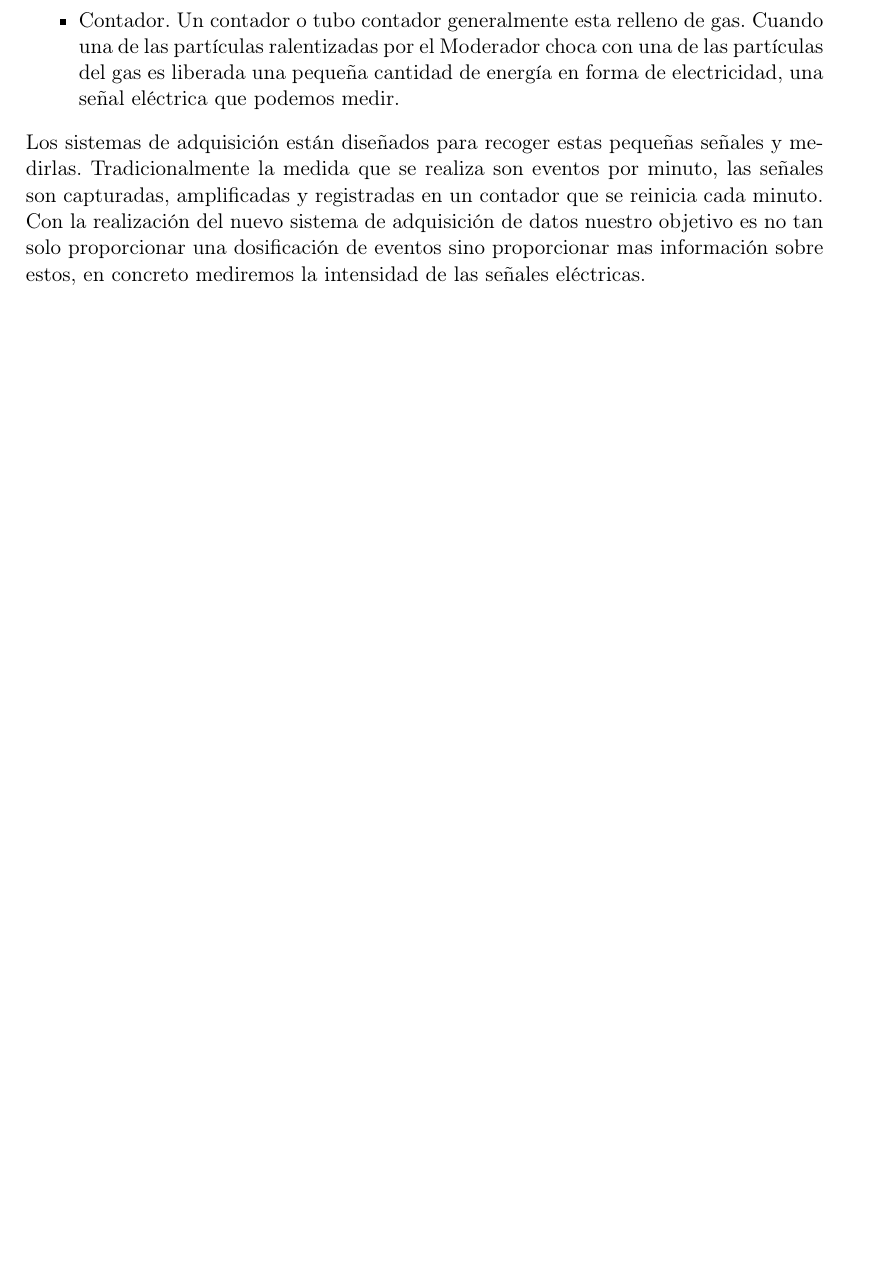
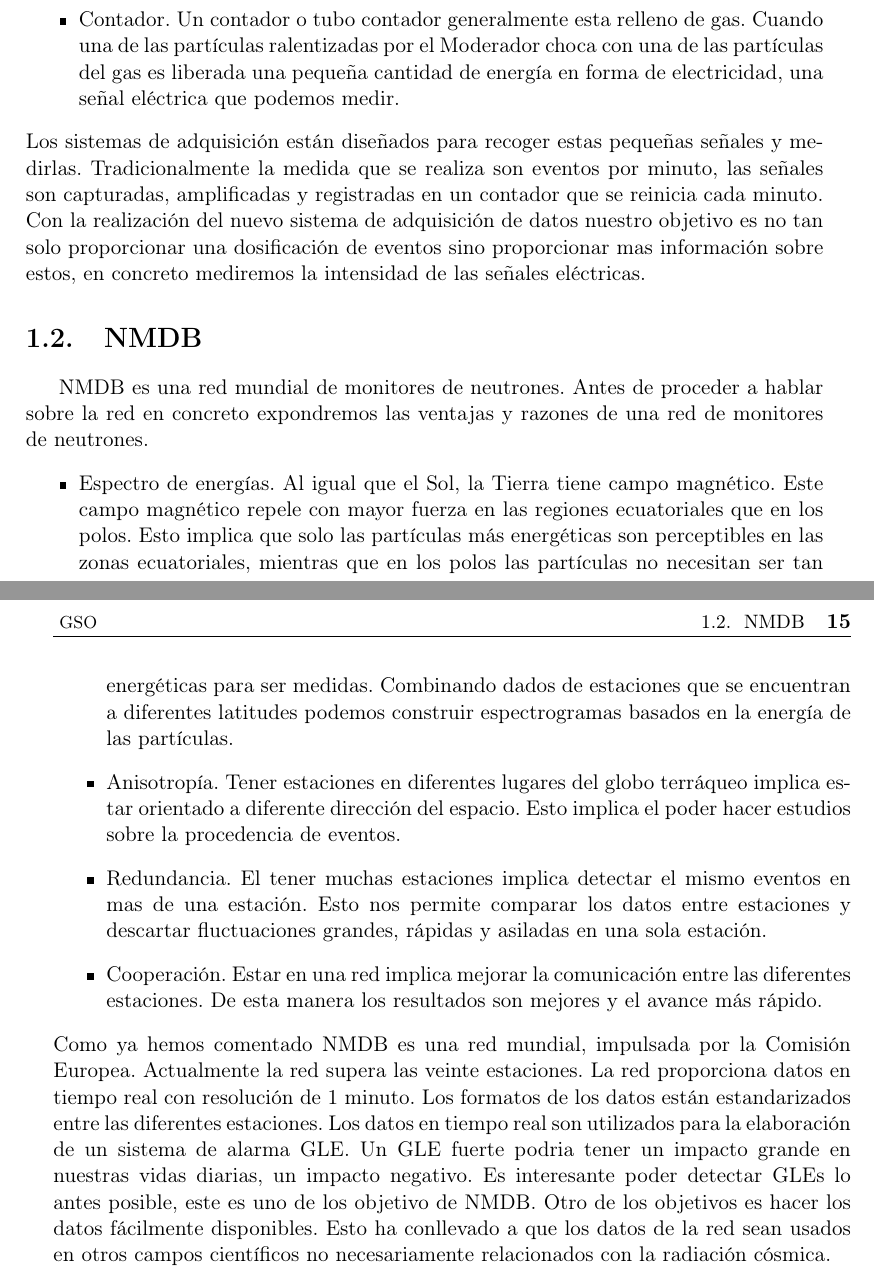
Before and after one commit to hristoivanov/tfg, a LaTeX book (proyecto.tex, which reads introduccion.tex): part of page 14 of 31 before the commit and two parts of pages 14 and 15 of 33 after it, the two joined at a grey line, cut so that both start at the same text, the shorter picture padded with empty space. Compiled offline with pdfLaTeX.

Commit message:
Introdución. NMDB

```diff
--- a/introduccion.tex
+++ b/introduccion.tex
@@ -51,3 +51,27 @@
 	eventos por minuto, las señales son capturadas, amplificadas y registradas en un contador que se reinicia cada minuto. Con la realización
 	del nuevo sistema de adquisición de datos nuestro objetivo es no tan solo proporcionar una dosificación de eventos sino proporcionar mas
 	información sobre estos, en concreto mediremos la intensidad de las señales eléctricas.
+
+
+\section{NMDB}
+	NMDB es una red mundial de monitores de neutrones. Antes de proceder a hablar sobre la red en concreto expondremos las ventajas y razones de
+	una red de monitores de neutrones.
+	\begin{itemize}
+		\item 	Espectro de energías. Al igual que el Sol, la Tierra tiene campo magnético. Este campo magnético repele con mayor fuerza en
+		  	las regiones ecuatoriales que en los polos. Esto implica que solo las partículas más energéticas son perceptibles en las
+			zonas ecuatoriales, mientras que en los polos las partículas no necesitan ser tan energéticas para ser medidas. Combinando
+			dados de estaciones que se encuentran a diferentes latitudes podemos construir espectrogramas basados en la energía de las
+			partículas.
+		\item 	Anisotropía. Tener estaciones en diferentes lugares del globo terráqueo implica estar orientado a diferente dirección del
+		  	espacio. Esto implica el poder hacer estudios sobre la procedencia de eventos.
+		\item 	Redundancia. El tener muchas estaciones implica detectar el mismo eventos en mas de una estación. Esto nos permite comparar
+		  	los datos entre estaciones y descartar fluctuaciones grandes, rápidas y asiladas en una sola estación.
+		\item 	Cooperación. Estar en una red implica mejorar la comunicación entre las diferentes estaciones. De esta manera los resultados
+		  	son mejores y el avance más rápido.
+	\end{itemize}
+	Como ya hemos comentado NMDB es una red mundial, impulsada por la Comisión Europea. Actualmente la red supera las veinte estaciones. La red
+	proporciona datos en tiempo real con resolución de 1 minuto. Los formatos de los datos están estandarizados entre las diferentes estaciones.
+	Los datos en tiempo real son utilizados para la elaboración de un sistema de alarma GLE. Un GLE fuerte podria tener un impacto grande en
+	nuestras vidas diarias, un impacto negativo. Es interesante poder detectar GLEs lo antes posible, este es uno de los objetivo de NMDB.
+	Otro de los objetivos es hacer los datos fácilmente disponibles. Esto ha conllevado a que los datos de la red sean usados en otros campos
+	científicos no necesariamente relacionados con la radiación cósmica.
```
